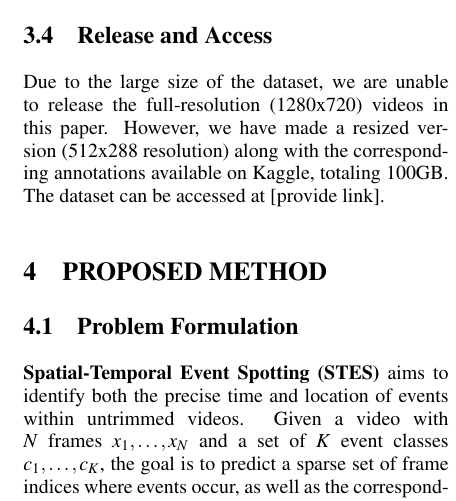
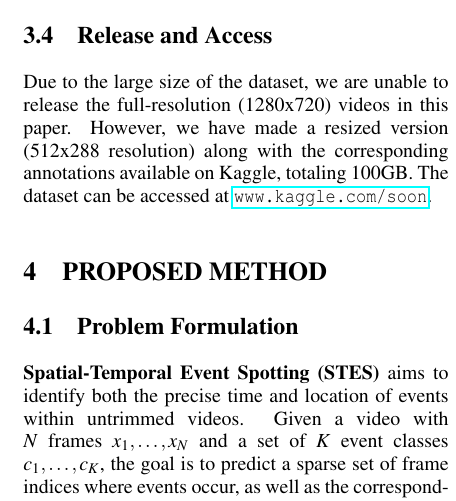
Before and after one commit to hoangqnguyen/VISAP25_SpatialTempo_EventSpotting, a LaTeX document (Paper.tex): part of one column of page 3 of 4, cut so that both start at the same text. Compiled offline with pdfLaTeX.

Commit message:
Refactor Paper.tex to add hyperlinks for dataset access

```diff
--- a/Paper.tex
+++ b/Paper.tex
@@ -21,6 +21,7 @@
 \usepackage{algorithm2e}
 \usepackage[bottom]{footmisc}
 \usepackage{SCITEPRESS}     % Please add other packages that you may need BEFORE the SCITEPRESS.sty package.
+\usepackage{hyperref}
 
 \begin{document}
 
@@ -100,7 +101,7 @@ Inspired by \textit{E2E-Spot} \cite{spot22}, our approach uses RegNet-Y \cite{ra
 \subsection{Annotation Process}
 \subsection{Dataset Splits}
 \subsection{Release and Access}
-Due to the large size of the dataset, we are unable to release the full-resolution (1280x720) videos in this paper. However, we have made a resized version (512x288 resolution) along with the corresponding annotations available on Kaggle, totaling 100GB. The dataset can be accessed at [provide link].
+Due to the large size of the dataset, we are unable to release the full-resolution (1280x720) videos in this paper. However, we have made a resized version (512x288 resolution) along with the corresponding annotations available on Kaggle, totaling 100GB. The dataset can be accessed at \url{www.kaggle.com/soon}.
 
 
 \section{\uppercase{PROPOSED METHOD}}
```
Also changed, not shown: Paper.pdf.
